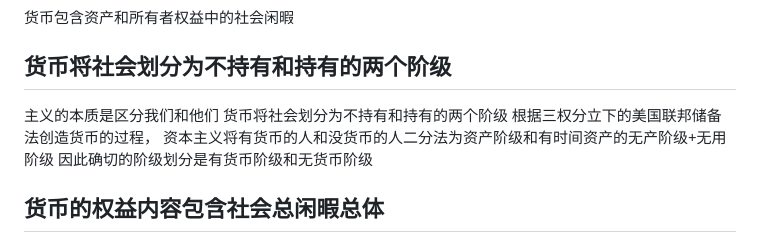
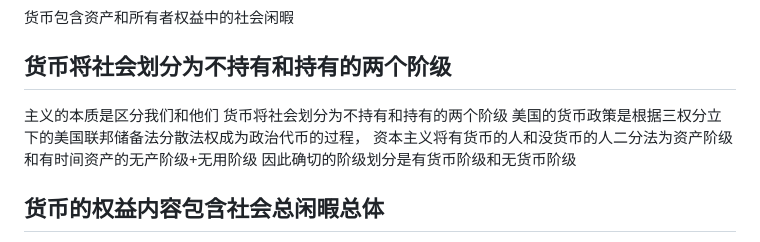
Before and after one commit to dxdll10001/6wangzhan, a Markdown page: 20230216001.md, the part around the change. Rendered like a GitHub page.

```diff
--- a/20230216001.md
+++ b/20230216001.md
@@ -78,7 +78,7 @@
 
 主义的本质是区分我们和他们
 货币将社会划分为不持有和持有的两个阶级
-根据三权分立下的美国联邦储备法创造货币的过程，
+美国的货币政策是根据三权分立下的美国联邦储备法分散法权成为政治代币的过程，
 资本主义将有货币的人和没货币的人二分法为资产阶级和有时间资产的无产阶级+无用阶级
 因此确切的阶级划分是有货币阶级和无货币阶级
 
```
